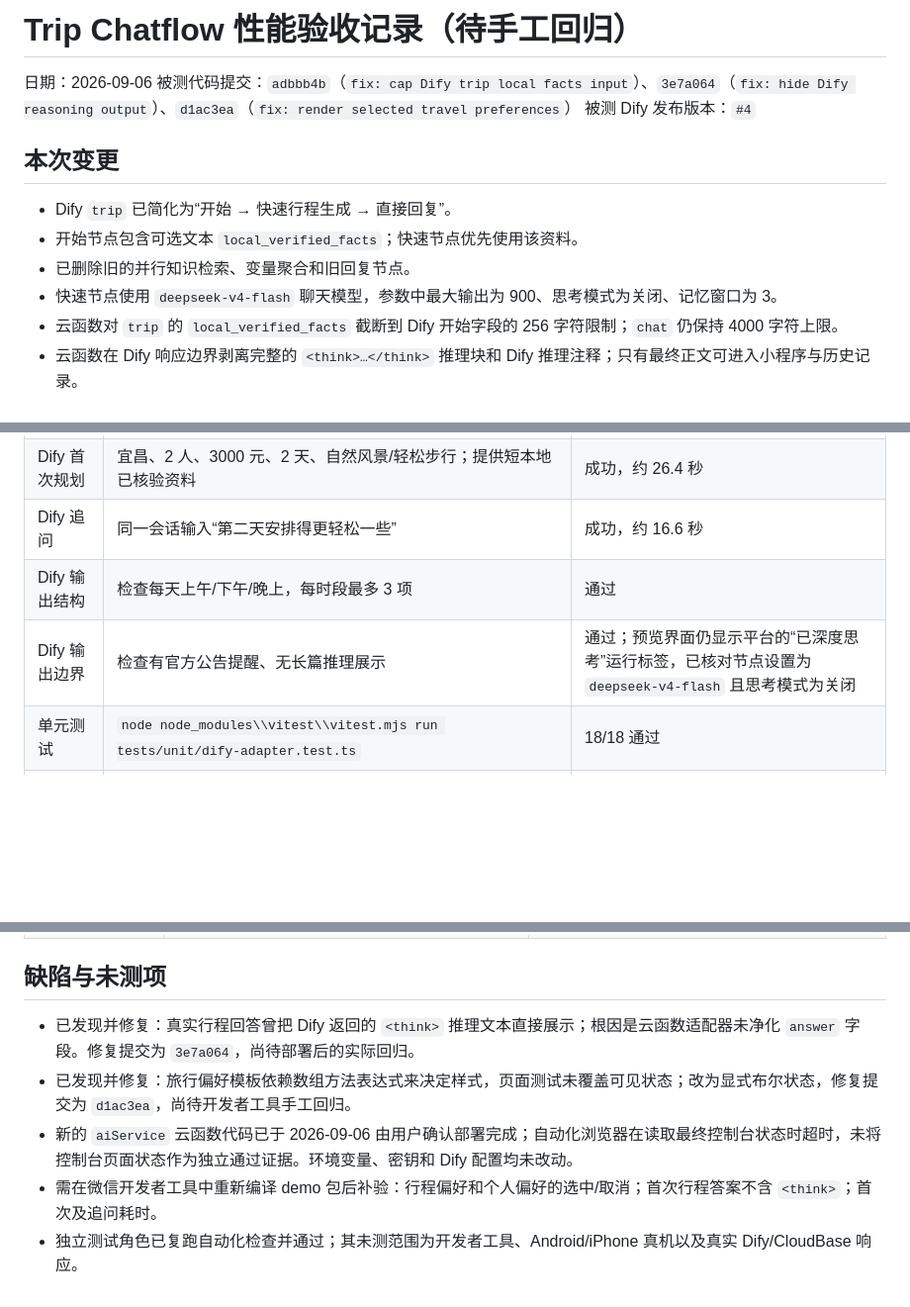
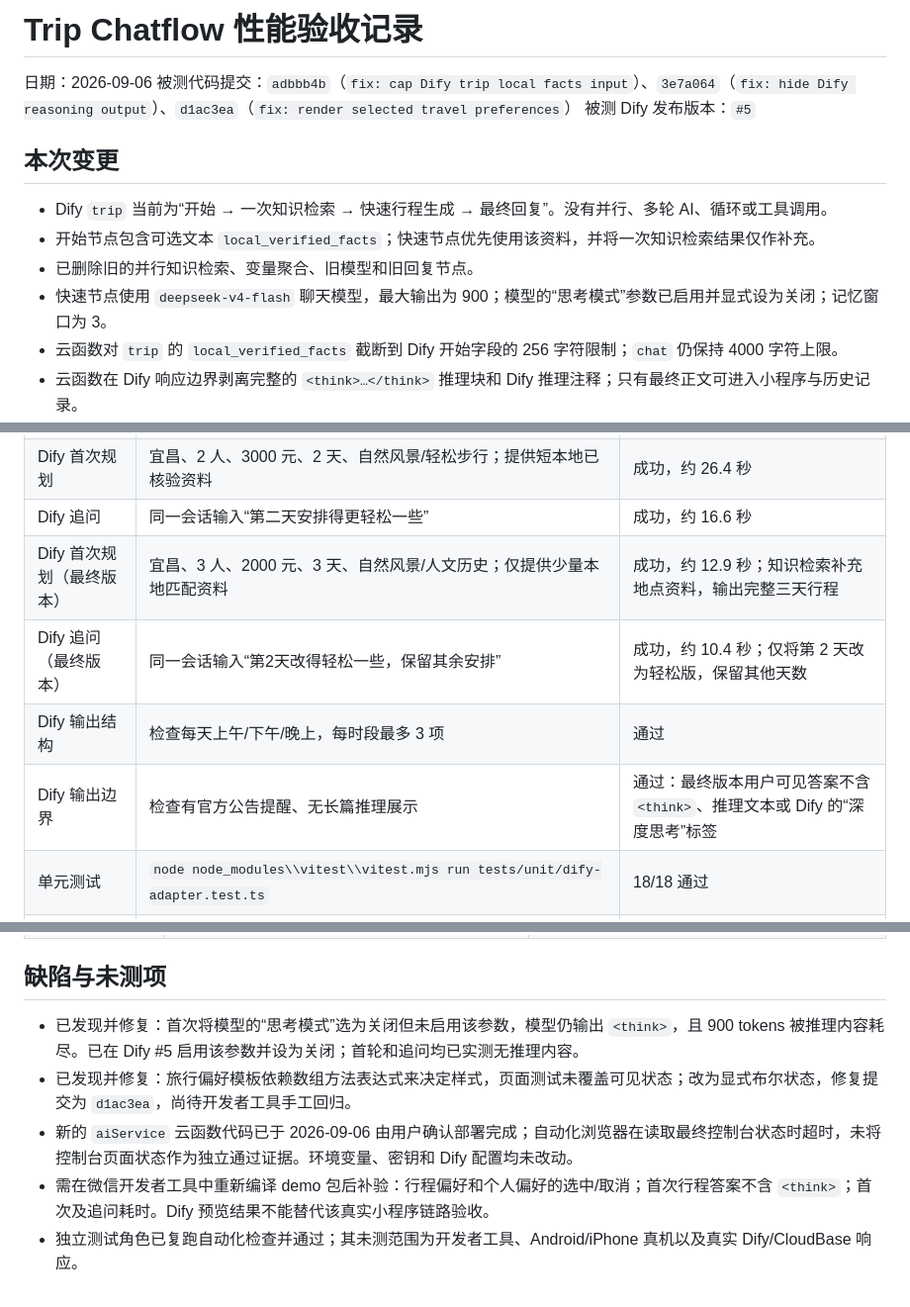
Before and after one commit to 616045704-gif/yichang-travel-assistant, a Markdown page: docs/testing/2026-09-06-trip-chatflow-performance-qa.md, 3 parts joined by grey strips. Shown at 99% size. Rendered like a GitHub page; blank space fills up the shorter version.

Commit message:
docs: record trip chatflow performance validation

```diff
--- a/docs/testing/2026-09-06-trip-chatflow-performance-qa.md
+++ b/docs/testing/2026-09-06-trip-chatflow-performance-qa.md
@@ -1,15 +1,15 @@
-# Trip Chatflow 性能验收记录（待手工回归）
+# Trip Chatflow 性能验收记录
 
 日期：2026-09-06
 被测代码提交：`adbbb4b`（`fix: cap Dify trip local facts input`）、`3e7a064`（`fix: hide Dify reasoning output`）、`d1ac3ea`（`fix: render selected travel preferences`）
-被测 Dify 发布版本：`#4`
+被测 Dify 发布版本：`#5`
 
 ## 本次变更
 
-- Dify `trip` 已简化为“开始 → 快速行程生成 → 直接回复”。
-- 开始节点包含可选文本 `local_verified_facts`；快速节点优先使用该资料。
-- 已删除旧的并行知识检索、变量聚合和旧回复节点。
-- 快速节点使用 `deepseek-v4-flash` 聊天模型，参数中最大输出为 900、思考模式为关闭、记忆窗口为 3。
+- Dify `trip` 当前为“开始 → 一次知识检索 → 快速行程生成 → 最终回复”。没有并行、多轮 AI、循环或工具调用。
+- 开始节点包含可选文本 `local_verified_facts`；快速节点优先使用该资料，并将一次知识检索结果仅作补充。
+- 已删除旧的并行知识检索、变量聚合、旧模型和旧回复节点。
+- 快速节点使用 `deepseek-v4-flash` 聊天模型，最大输出为 900；模型的“思考模式”参数已启用并显式设为关闭；记忆窗口为 3。
 - 云函数对 `trip` 的 `local_verified_facts` 截断到 Dify 开始字段的 256 字符限制；`chat` 仍保持 4000 字符上限。
 - 云函数在 Dify 响应边界剥离完整的 `<think>…</think>` 推理块和 Dify 推理注释；只有最终正文可进入小程序与历史记录。
 - 行程表单和“我的 → 旅行偏好”均向 WXML 提供显式 `{ value, selected }` 状态，点击后立即同步可见选中状态。
@@ -21,8 +21,10 @@
 | Dify 发布前检查 | 流程图检查清单 | 通过：所有问题已解决 |
 | Dify 首次规划 | 宜昌、2 人、3000 元、2 天、自然风景/轻松步行；提供短本地已核验资料 | 成功，约 26.4 秒 |
 | Dify 追问 | 同一会话输入“第二天安排得更轻松一些” | 成功，约 16.6 秒 |
+| Dify 首次规划（最终版本） | 宜昌、3 人、2000 元、3 天、自然风景/人文历史；仅提供少量本地匹配资料 | 成功，约 12.9 秒；知识检索补充地点资料，输出完整三天行程 |
+| Dify 追问（最终版本） | 同一会话输入“第2天改得轻松一些，保留其余安排” | 成功，约 10.4 秒；仅将第 2 天改为轻松版，保留其他天数 |
 | Dify 输出结构 | 检查每天上午/下午/晚上，每时段最多 3 项 | 通过 |
-| Dify 输出边界 | 检查有官方公告提醒、无长篇推理展示 | 通过；预览界面仍显示平台的“已深度思考”运行标签，已核对节点设置为 `deepseek-v4-flash` 且思考模式为关闭 |
+| Dify 输出边界 | 检查有官方公告提醒、无长篇推理展示 | 通过：最终版本用户可见答案不含 `<think>`、推理文本或 Dify 的“深度思考”标签 |
 | 单元测试 | `node node_modules\\vitest\\vitest.mjs run tests/unit/dify-adapter.test.ts` | 18/18 通过 |
 | 类型检查 | `node node_modules\\typescript\\bin\\tsc --noEmit` | 通过 |
 | 代码规范检查 | `node node_modules\\eslint\\bin\\eslint.js cloudfunctions\\ai\\dify.ts tests\\unit\\dify-adapter.test.ts` | 通过 |
@@ -43,8 +45,8 @@
 
 ## 缺陷与未测项
 
-- 已发现并修复：真实行程回答曾把 Dify 返回的 `<think>` 推理文本直接展示；根因是云函数适配器未净化 `answer` 字段。修复提交为 `3e7a064`，尚待部署后的实际回归。
+- 已发现并修复：首次将模型的“思考模式”选为关闭但未启用该参数，模型仍输出 `<think>`，且 900 tokens 被推理内容耗尽。已在 Dify #5 启用该参数并设为关闭；首轮和追问均已实测无推理内容。
 - 已发现并修复：旅行偏好模板依赖数组方法表达式来决定样式，页面测试未覆盖可见状态；改为显式布尔状态，修复提交为 `d1ac3ea`，尚待开发者工具手工回归。
 - 新的 `aiService` 云函数代码已于 2026-09-06 由用户确认部署完成；自动化浏览器在读取最终控制台状态时超时，未将控制台页面状态作为独立通过证据。环境变量、密钥和 Dify 配置均未改动。
-- 需在微信开发者工具中重新编译 demo 包后补验：行程偏好和个人偏好的选中/取消；首次行程答案不含 `<think>`；首次及追问耗时。
+- 需在微信开发者工具中重新编译 demo 包后补验：行程偏好和个人偏好的选中/取消；首次行程答案不含 `<think>`；首次及追问耗时。Dify 预览结果不能替代该真实小程序链路验收。
 - 独立测试角色已复跑自动化检查并通过；其未测范围为开发者工具、Android/iPhone 真机以及真实 Dify/CloudBase 响应。
```
